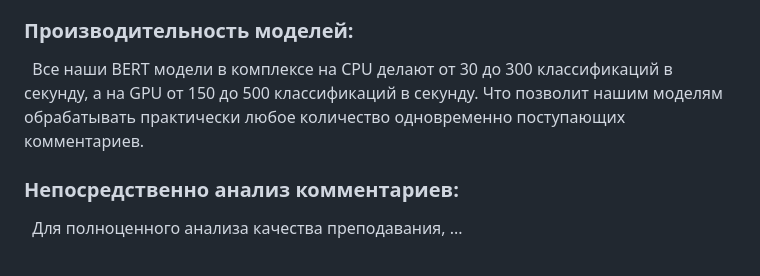
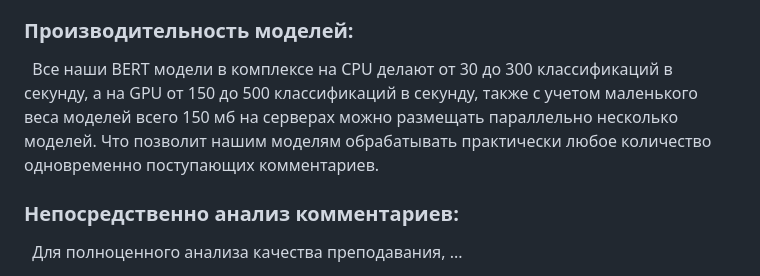
Before and after one commit to IsMarshev/DecontrolAQC, a Markdown page: README.md, the part around the change. GitHub-like rendering.

```diff
--- a/README.md
+++ b/README.md
@@ -33,7 +33,7 @@
 
 ### Производительность моделей:
 
-&nbsp;&nbsp;Все наши BERT модели в комплексе на CPU делают от 30 до 300 классификаций в секунду, а на GPU от 150 до 500 классификаций в секунду. Что позволит нашим моделям обрабатывать практически любое количество одновременно поступающих комментариев.
+&nbsp;&nbsp;Все наши BERT модели в комплексе на CPU делают от 30 до 300 классификаций в секунду, а на GPU от 150 до 500 классификаций в секунду, также с учетом маленького веса моделей всего 150 мб на серверах можно размещать параллельно несколько моделей. Что позволит нашим моделям обрабатывать практически любое количество одновременно поступающих комментариев.
 
 ### Непосредственно анализ комментариев:
 
```
